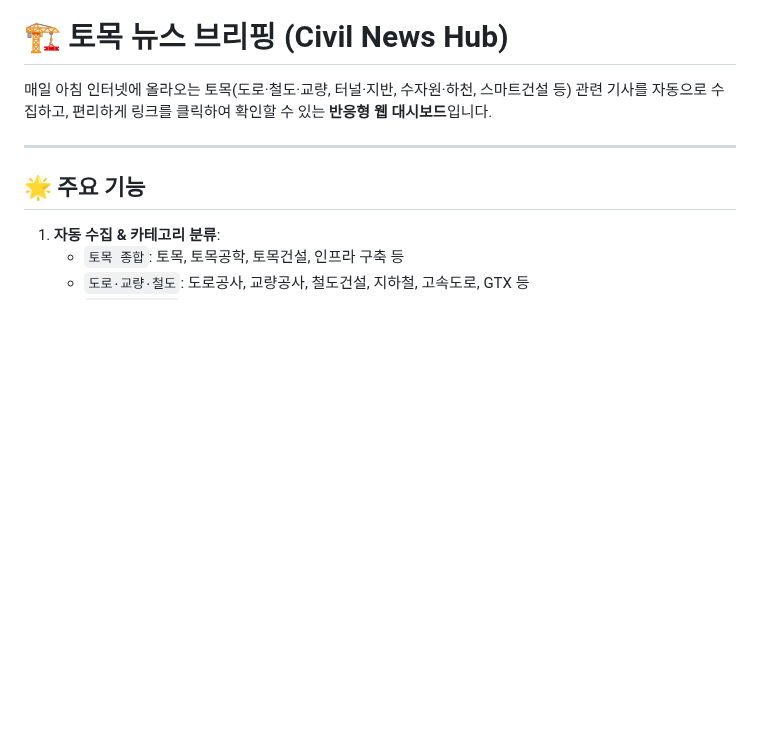
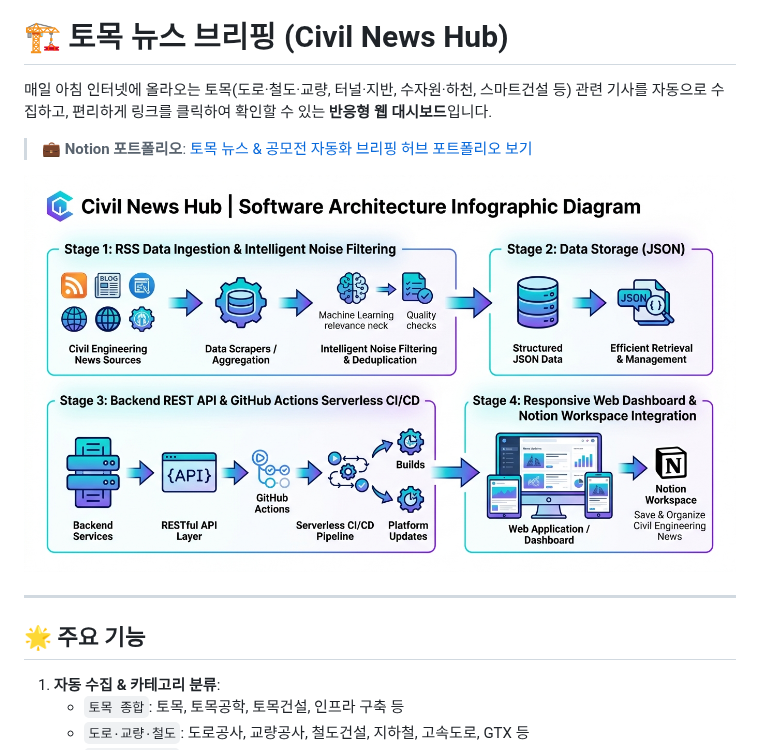
Before and after one commit to chldlrtjr/civil-news-hub, a Markdown page: README.md, the part around the change. Rendered like a GitHub page; pictures changed too: static/architecture_diagram.jpg (added); blank space fills up the shorter version.

Commit message:
docs: 아키텍처 다이어그램 및 노션 포트폴리오 링크 추가, .gitignore 설정

```diff
--- a/README.md
+++ b/README.md
@@ -1,6 +1,10 @@
 # 🏗️ 토목 뉴스 브리핑 (Civil News Hub)
 
 매일 아침 인터넷에 올라오는 토목(도로·철도·교량, 터널·지반, 수자원·하천, 스마트건설 등) 관련 기사를 자동으로 수집하고, 편리하게 링크를 클릭하여 확인할 수 있는 **반응형 웹 대시보드**입니다.
+
+> 💼 **Notion 포트폴리오**: [토목 뉴스 & 공모전 자동화 브리핑 허브 포트폴리오 보기](https://app.notion.com/p/3d5009a14e198038ba3ff62b74d18e03)
+
+![Civil News Hub Software Architecture](static/architecture_diagram.jpg)
 
 ---
 
```
Also changed, not shown: 1 other file.
